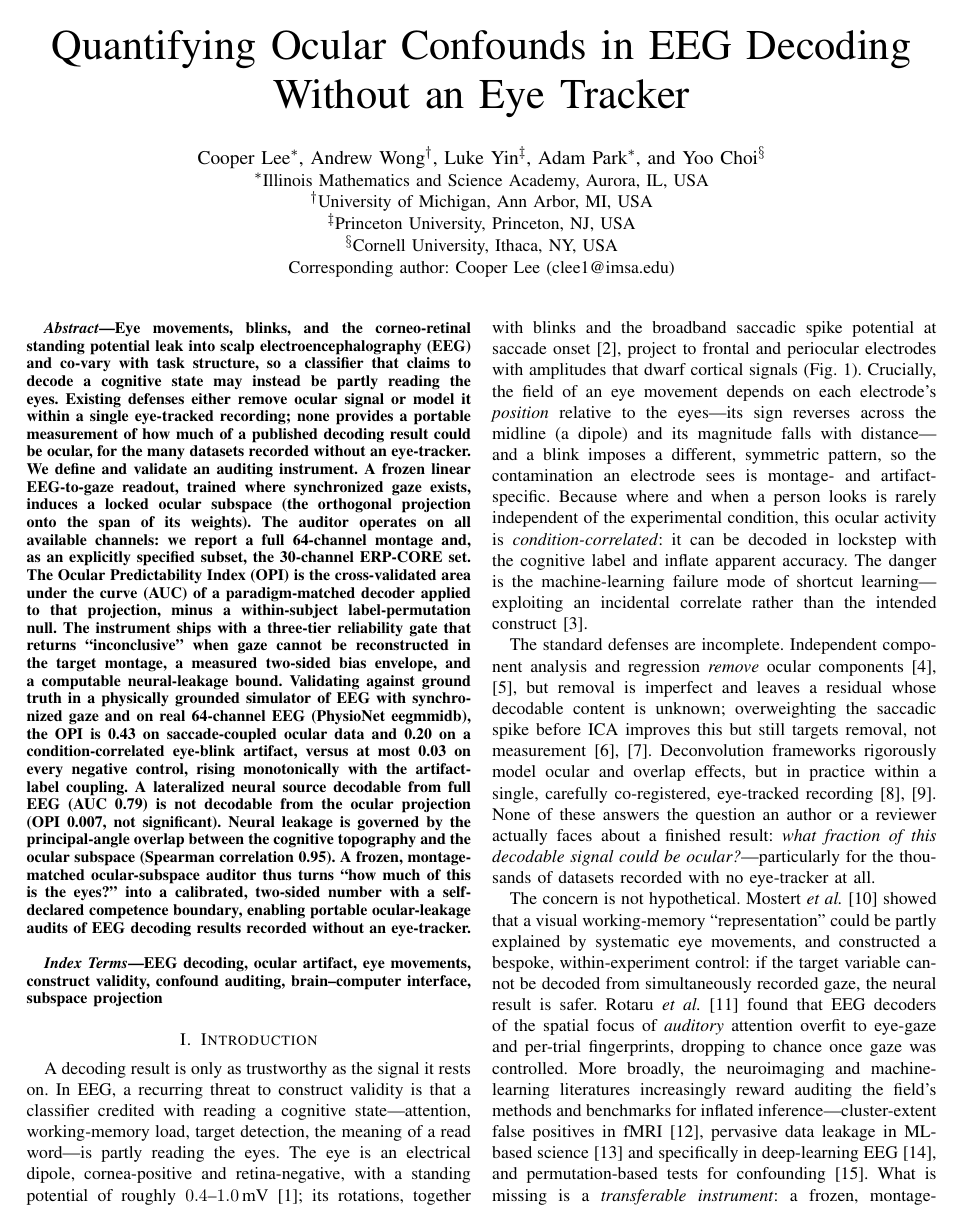
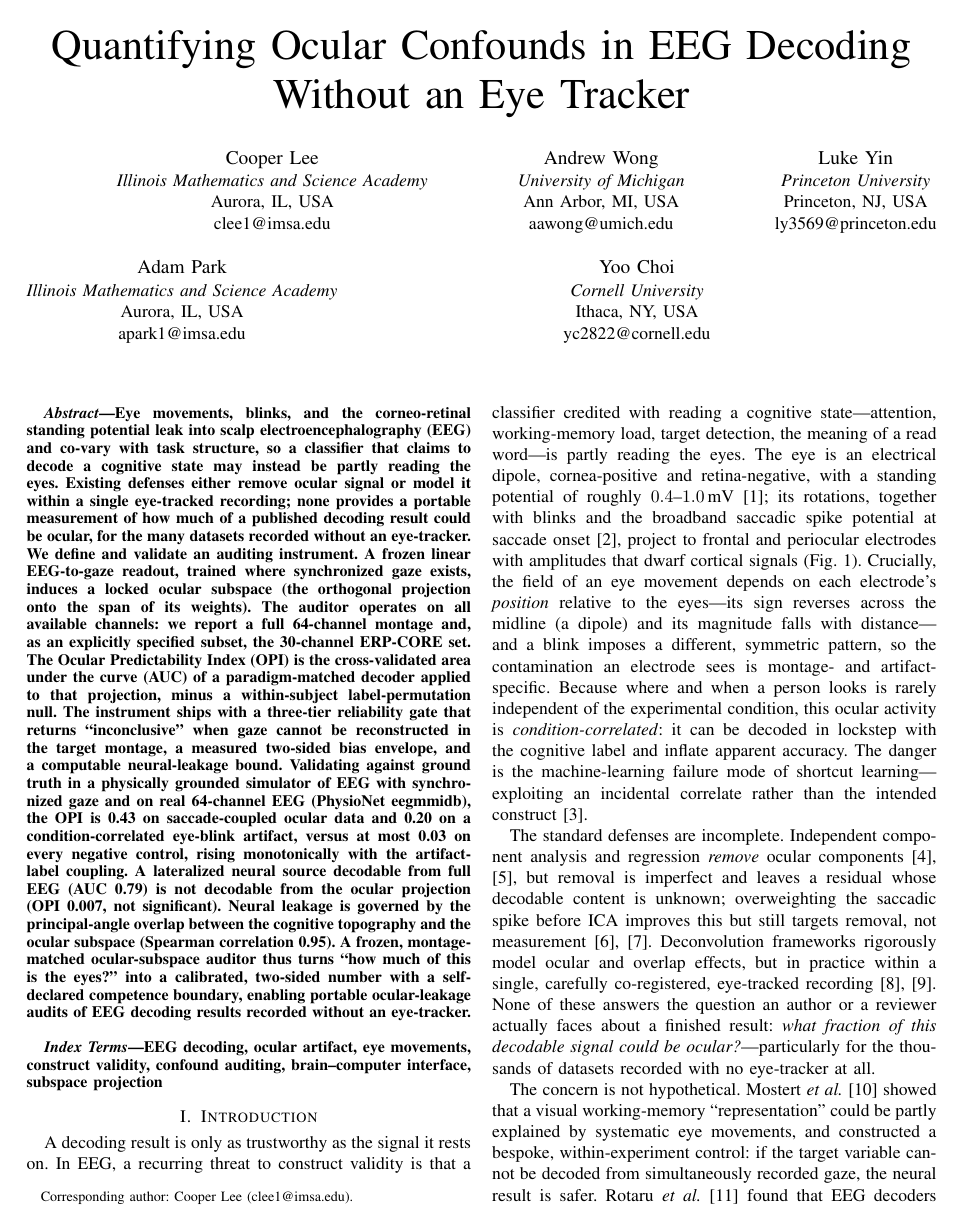
Before and after one commit to coopylee1/ocular-confound-auditor, a LaTeX paper (paper/manuscript.tex): page 1 of 8. Compiled offline with pdfLaTeX.

Commit message:
Format authors in canonical IEEE columnar layout (IEEEauthorblock per author)

```diff
--- a/paper/manuscript.tex
+++ b/paper/manuscript.tex
@@ -15,7 +15,7 @@
 %
 
 \documentclass[conference]{IEEEtran}
-% \IEEEoverridecommandlockouts  % only needed to identify funding in a \thanks footnote; unused here
+\IEEEoverridecommandlockouts  % enables the corresponding-author \thanks footnote
 
 \usepackage{cite}
 \usepackage{amsmath,amssymb,amsfonts}
@@ -29,17 +29,30 @@
 \title{Quantifying Ocular Confounds in EEG Decoding Without an Eye Tracker}
 
 \author{%
-\IEEEauthorblockN{Cooper Lee\IEEEauthorrefmark{1},
-Andrew Wong\IEEEauthorrefmark{2},
-Luke Yin\IEEEauthorrefmark{3},
-Adam Park\IEEEauthorrefmark{1}, and
-Yoo Choi\IEEEauthorrefmark{4}}
-\IEEEauthorblockA{%
-\IEEEauthorrefmark{1}Illinois Mathematics and Science Academy, Aurora, IL, USA\\
-\IEEEauthorrefmark{2}University of Michigan, Ann Arbor, MI, USA\\
-\IEEEauthorrefmark{3}Princeton University, Princeton, NJ, USA\\
-\IEEEauthorrefmark{4}Cornell University, Ithaca, NY, USA\\
-Corresponding author: Cooper Lee (clee1@imsa.edu)}%
+\IEEEauthorblockN{Cooper Lee\thanks{Corresponding author: Cooper Lee (clee1@imsa.edu).}}
+\IEEEauthorblockA{\textit{Illinois Mathematics and Science Academy}\\
+Aurora, IL, USA\\
+clee1@imsa.edu}
+\and
+\IEEEauthorblockN{Andrew Wong}
+\IEEEauthorblockA{\textit{University of Michigan}\\
+Ann Arbor, MI, USA\\
+aawong@umich.edu}
+\and
+\IEEEauthorblockN{Luke Yin}
+\IEEEauthorblockA{\textit{Princeton University}\\
+Princeton, NJ, USA\\
+ly3569@princeton.edu}
+\and
+\IEEEauthorblockN{Adam Park}
+\IEEEauthorblockA{\textit{Illinois Mathematics and Science Academy}\\
+Aurora, IL, USA\\
+apark1@imsa.edu}
+\and
+\IEEEauthorblockN{Yoo Choi}
+\IEEEauthorblockA{\textit{Cornell University}\\
+Ithaca, NY, USA\\
+yc2822@cornell.edu}
 }
 
 \maketitle
```
Also changed, not shown: paper/manuscript.pdf.
